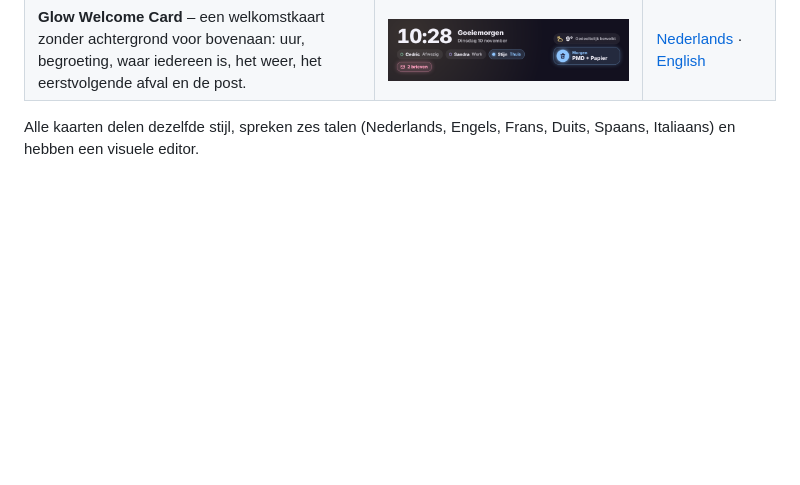
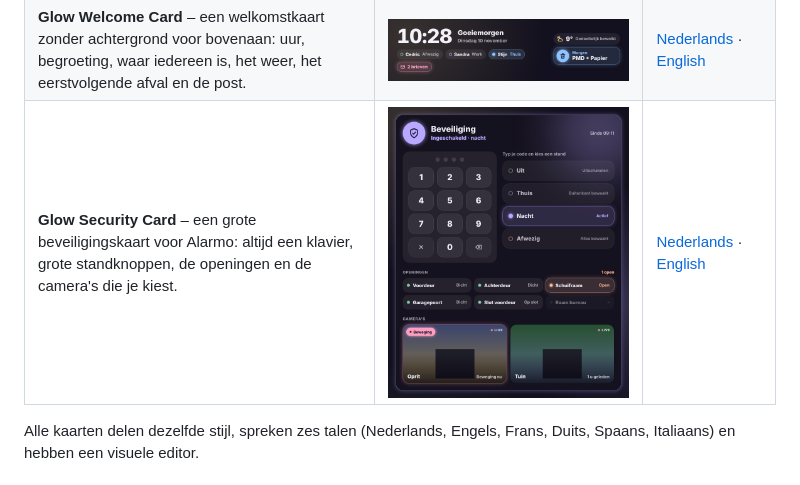
Before and after one commit to stijnleroy/glow-cards, a Markdown page: README.nl.md, the part around the change. Drawn GitHub-style; pictures changed too: images/security.png (added); blank space fills up the shorter version.

```diff
--- a/README.nl.md
+++ b/README.nl.md
@@ -12,6 +12,7 @@ Een familie van gloeiende dashboardkaarten voor Home Assistant, samen te install
 | **Glow Scene Card** – een scèneknop die gloeit zolang de scène nog actief is (de lampen staan nog zoals de scène ze zette). | ![](images/scene.png) | [Nederlands](docs/scene.nl.md) · [English](docs/scene.md) |
 | **Glow Navbar Card** – een navigatiebalk onderaan het scherm om van view te wisselen, met bolletjes voor verwarming, alarm of het aantal lampen aan. | ![](images/navbar.png) | [Nederlands](docs/navbar.nl.md) · [English](docs/navbar.md) |
 | **Glow Welcome Card** – een welkomstkaart zonder achtergrond voor bovenaan: uur, begroeting, waar iedereen is, het weer, het eerstvolgende afval en de post. | ![](images/welcome.png) | [Nederlands](docs/welcome.nl.md) · [English](docs/welcome.md) |
+| **Glow Security Card** – een grote beveiligingskaart voor Alarmo: altijd een klavier, grote standknoppen, de openingen en de camera's die je kiest. | ![](images/security.png) | [Nederlands](docs/security.nl.md) · [English](docs/security.md) |
 
 Alle kaarten delen dezelfde stijl, spreken zes talen (Nederlands, Engels, Frans, Duits, Spaans, Italiaans) en hebben een visuele editor.
 
```
Also changed, not shown: README.md (+1 -0 lines), docs/security.md (added, +44 -0 lines), docs/security.nl.md (added, +44 -0 lines), 4 other files.
